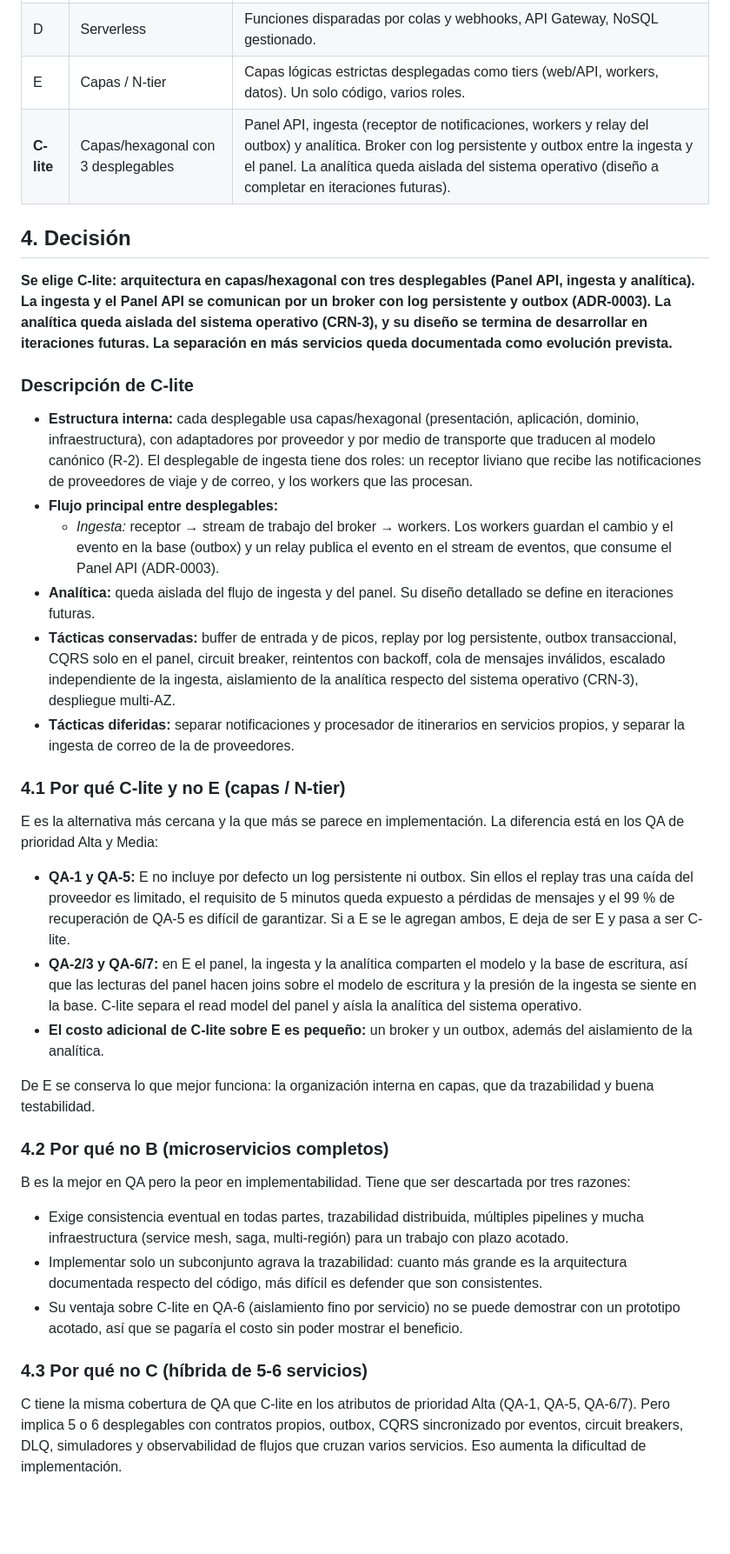
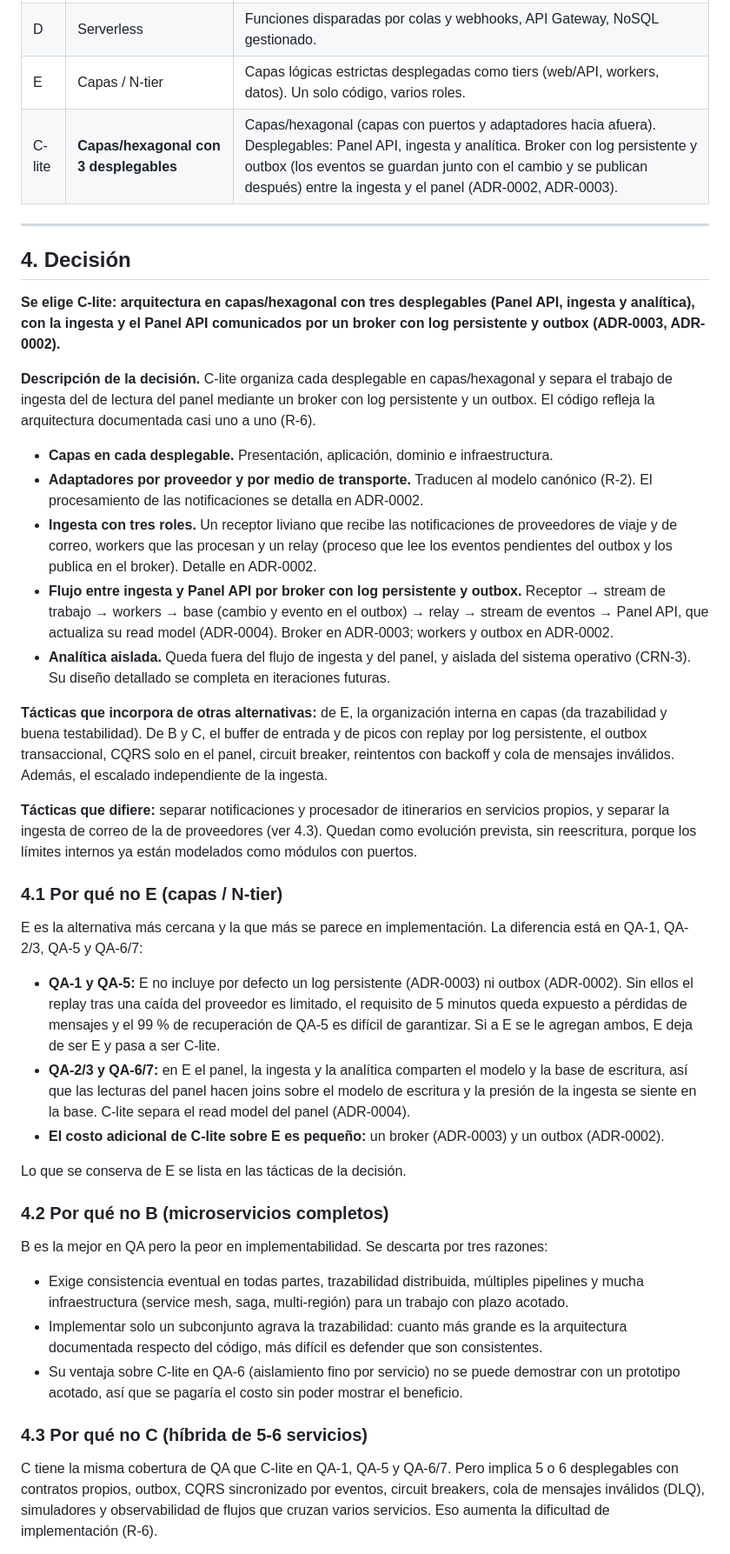
Before and after one commit to matiascanova/TPE_SOFTWARE, a Markdown page: ADR-0001-estilo-arquitectonico.md, the part around one of its changes. Shown at 87% size. Drawn GitHub-style; blank space fills up the shorter version.

```diff
--- a/ADR-0001-estilo-arquitectonico.md
+++ b/ADR-0001-estilo-arquitectonico.md
@@ -35,34 +48,39 @@ El sistema no es difícil por el tráfico de lectura del panel: 2 M de usuarios
 | C | Híbrida (5-6 servicios) | Servicios de granularidad media agrupados por patrón de carga, event-driven, CQRS solo en el panel. |
 | D | Serverless | Funciones disparadas por colas y webhooks, API Gateway, NoSQL gestionado. |
 | E | Capas / N-tier | Capas lógicas estrictas desplegadas como tiers (web/API, workers, datos). Un solo código, varios roles. |
-| **C-lite** | Capas/hexagonal con 3 desplegables | Panel API, ingesta (receptor de notificaciones, workers y relay del outbox) y analítica. Broker con log persistente y outbox entre la ingesta y el panel. La analítica queda aislada del sistema operativo (diseño a completar en iteraciones futuras). |
+| C-lite | **Capas/hexagonal con 3 desplegables** | Capas/hexagonal (capas con puertos y adaptadores hacia afuera). Desplegables: Panel API, ingesta y analítica. Broker con log persistente y outbox (los eventos se guardan junto con el cambio y se publican después) entre la ingesta y el panel (ADR-0002, ADR-0003). |
+
+---
 
 ## 4. Decisión
 
-**Se elige C-lite: arquitectura en capas/hexagonal con tres desplegables (Panel API, ingesta y analítica). La ingesta y el Panel API se comunican por un broker con log persistente y outbox (ADR-0003). La analítica queda aislada del sistema operativo (CRN-3), y su diseño se termina de desarrollar en iteraciones futuras. La separación en más servicios queda documentada como evolución prevista.**
+**Se elige C-lite: arquitectura en capas/hexagonal con tres desplegables (Panel API, ingesta y analítica), con la ingesta y el Panel API comunicados por un broker con log persistente y outbox (ADR-0003, ADR-0002).**
 
-### Descripción de C-lite
+**Descripción de la decisión.** C-lite organiza cada desplegable en capas/hexagonal y separa el trabajo de ingesta del de lectura del panel mediante un broker con log persistente y un outbox. El código refleja la arquitectura documentada casi uno a uno (R-6).
 
-- **Estructura interna:** cada desplegable usa capas/hexagonal (presentación, aplicación, dominio, infraestructura), con adaptadores por proveedor y por medio de transporte que traducen al modelo canónico (R-2). El desplegable de ingesta tiene dos roles: un receptor liviano que recibe las notificaciones de proveedores de viaje y de correo, y los workers que las procesan.
-- **Flujo principal entre desplegables:**
-  - *Ingesta:* receptor → stream de trabajo del broker → workers. Los workers guardan el cambio y el evento en la base (outbox) y un relay publica el evento en el stream de eventos, que consume el Panel API (ADR-0003).
-- **Analítica:** queda aislada del flujo de ingesta y del panel. Su diseño detallado se define en iteraciones futuras.
-- **Tácticas conservadas:** buffer de entrada y de picos, replay por log persistente, outbox transaccional, CQRS solo en el panel, circuit breaker, reintentos con backoff, cola de mensajes inválidos, escalado independiente de la ingesta, aislamiento de la analítica respecto del sistema operativo (CRN-3), despliegue multi-AZ.
-- **Tácticas diferidas:** separar notificaciones y procesador de itinerarios en servicios propios, y separar la ingesta de correo de la de proveedores.
+- **Capas en cada desplegable.** Presentación, aplicación, dominio e infraestructura.
+- **Adaptadores por proveedor y por medio de transporte.** Traducen al modelo canónico (R-2). El procesamiento de las notificaciones se detalla en ADR-0002.
+- **Ingesta con tres roles.** Un receptor liviano que recibe las notificaciones de proveedores de viaje y de correo, workers que las procesan y un relay (proceso que lee los eventos pendientes del outbox y los publica en el broker). Detalle en ADR-0002.
+- **Flujo entre ingesta y Panel API por broker con log persistente y outbox.** Receptor → stream de trabajo → workers → base (cambio y evento en el outbox) → relay → stream de eventos → Panel API, que actualiza su read model (ADR-0004). Broker en ADR-0003; workers y outbox en ADR-0002.
+- **Analítica aislada.** Queda fuera del flujo de ingesta y del panel, y aislada del sistema operativo (CRN-3). Su diseño detallado se completa en iteraciones futuras.
 
-### 4.1 Por qué C-lite y no E (capas / N-tier)
+**Tácticas que incorpora de otras alternativas:** de E, la organización interna en capas (da trazabilidad y buena testabilidad). De B y C, el buffer de entrada y de picos con replay por log persistente, el outbox transaccional, CQRS solo en el panel, circuit breaker, reintentos con backoff y cola de mensajes inválidos. Además, el escalado independiente de la ingesta.
 
-E es la alternativa más cercana y la que más se parece en implementación. La diferencia está en los QA de prioridad Alta y Media:
+**Tácticas que difiere:** separar notificaciones y procesador de itinerarios en servicios propios, y separar la ingesta de correo de la de proveedores (ver 4.3). Quedan como evolución prevista, sin reescritura, porque los límites internos ya están modelados como módulos con puertos.
 
-- **QA-1 y QA-5:** E no incluye por defecto un log persistente ni outbox. Sin ellos el replay tras una caída del proveedor es limitado, el requisito de 5 minutos queda expuesto a pérdidas de mensajes y el 99 % de recuperación de QA-5 es difícil de garantizar. Si a E se le agregan ambos, E deja de ser E y pasa a ser C-lite.
-- **QA-2/3 y QA-6/7:** en E el panel, la ingesta y la analítica comparten el modelo y la base de escritura, así que las lecturas del panel hacen joins sobre el modelo de escritura y la presión de la ingesta se siente en la base. C-lite separa el read model del panel y aísla la analítica del sistema operativo.
-- **El costo adicional de C-lite sobre E es pequeño:** un broker y un outbox, además del aislamiento de la analítica.
+### 4.1 Por qué no E (capas / N-tier)
 
-De E se conserva lo que mejor funciona: la organización interna en capas, que da trazabilidad y buena testabilidad.
+E es la alternativa más cercana y la que más se parece en implementación. La diferencia está en QA-1, QA-2/3, QA-5 y QA-6/7:
+
+- **QA-1 y QA-5:** E no incluye por defecto un log persistente (ADR-0003) ni outbox (ADR-0002). Sin ellos el replay tras una caída del proveedor es limitado, el requisito de 5 minutos queda expuesto a pérdidas de mensajes y el 99 % de recuperación de QA-5 es difícil de garantizar. Si a E se le agregan ambos, E deja de ser E y pasa a ser C-lite.
+- **QA-2/3 y QA-6/7:** en E el panel, la ingesta y la analítica comparten el modelo y la base de escritura, así que las lecturas del panel hacen joins sobre el modelo de escritura y la presión de la ingesta se siente en la base. C-lite separa el read model del panel (ADR-0004).
+- **El costo adicional de C-lite sobre E es pequeño:** un broker (ADR-0003) y un outbox (ADR-0002).
+
+Lo que se conserva de E se lista en las tácticas de la decisión.
 
 ### 4.2 Por qué no B (microservicios completos)
 
-B es la mejor en QA pero la peor en implementabilidad. Tiene que ser descartada por tres razones:
+B es la mejor en QA pero la peor en implementabilidad. Se descarta por tres razones:
 
 - Exige consistencia eventual en todas partes, trazabilidad distribuida, múltiples pipelines y mucha infraestructura (service mesh, saga, multi-región) para un trabajo con plazo acotado.
 - Implementar solo un subconjunto agrava la trazabilidad: cuanto más grande es la arquitectura documentada respecto del código, más difícil es defender que son consistentes.
@@ -70,5 +88,5 @@ B es la mejor en QA pero la peor en implementabilidad. Tiene que ser descartada
 
 ### 4.3 Por qué no C (híbrida de 5-6 servicios)
 
-C tiene la misma cobertura de QA que C-lite en los atributos de prioridad Alta (QA-1, QA-5, QA-6/7). Pero implica 5 o 6 desplegables con contratos propios, outbox, CQRS sincronizado por eventos, circuit breakers, DLQ, simuladores y observabilidad de flujos que cruzan varios servicios. Eso aumenta la dificultad de implementación.
+C tiene la misma cobertura de QA que C-lite en QA-1, QA-5 y QA-6/7. Pero implica 5 o 6 desplegables con contratos propios, outbox, CQRS sincronizado por eventos, circuit breakers, cola de mensajes inválidos (DLQ), simuladores y observabilidad de flujos que cruzan varios servicios. Eso aumenta la dificultad de implementación (R-6).
 
```
Also changed, not shown: other parts of ADR-0001-estilo-arquitectonico.md (+41 -23 lines).
